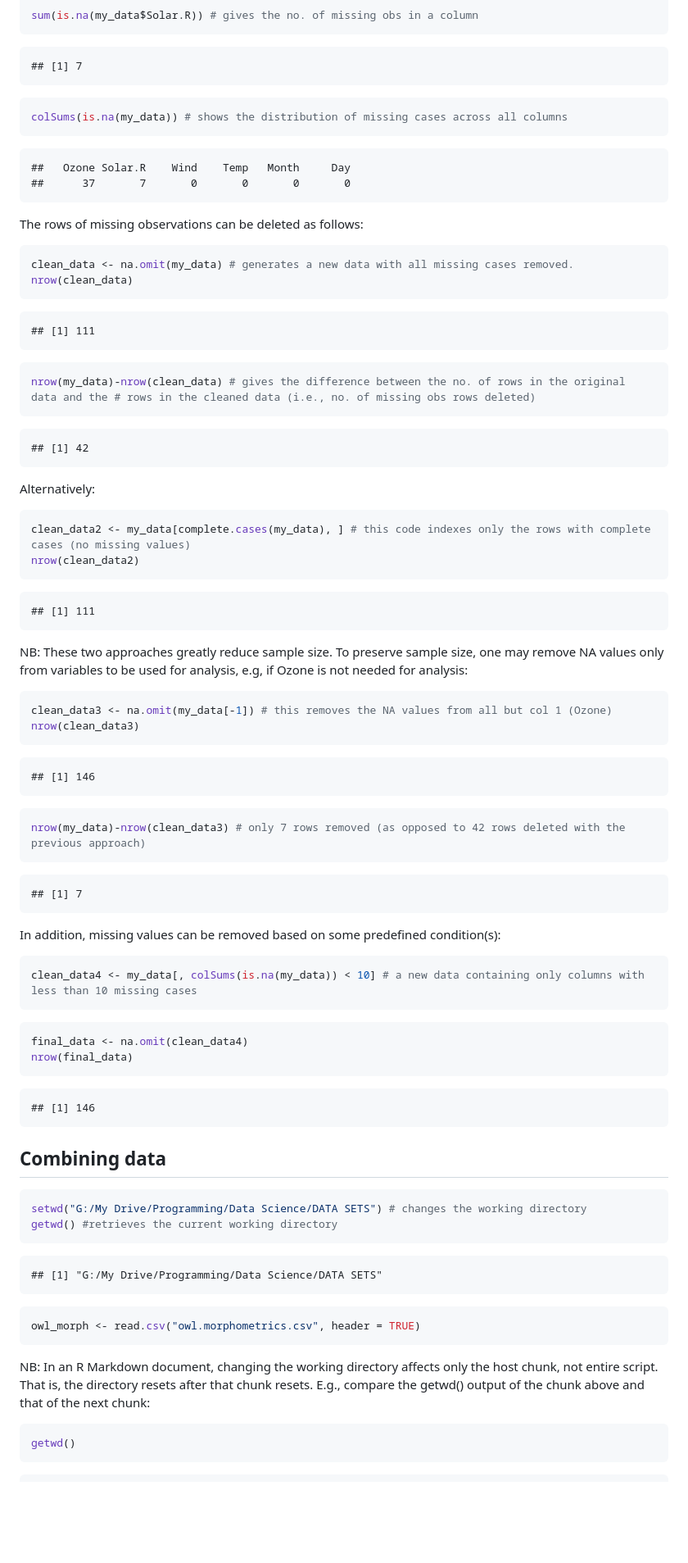
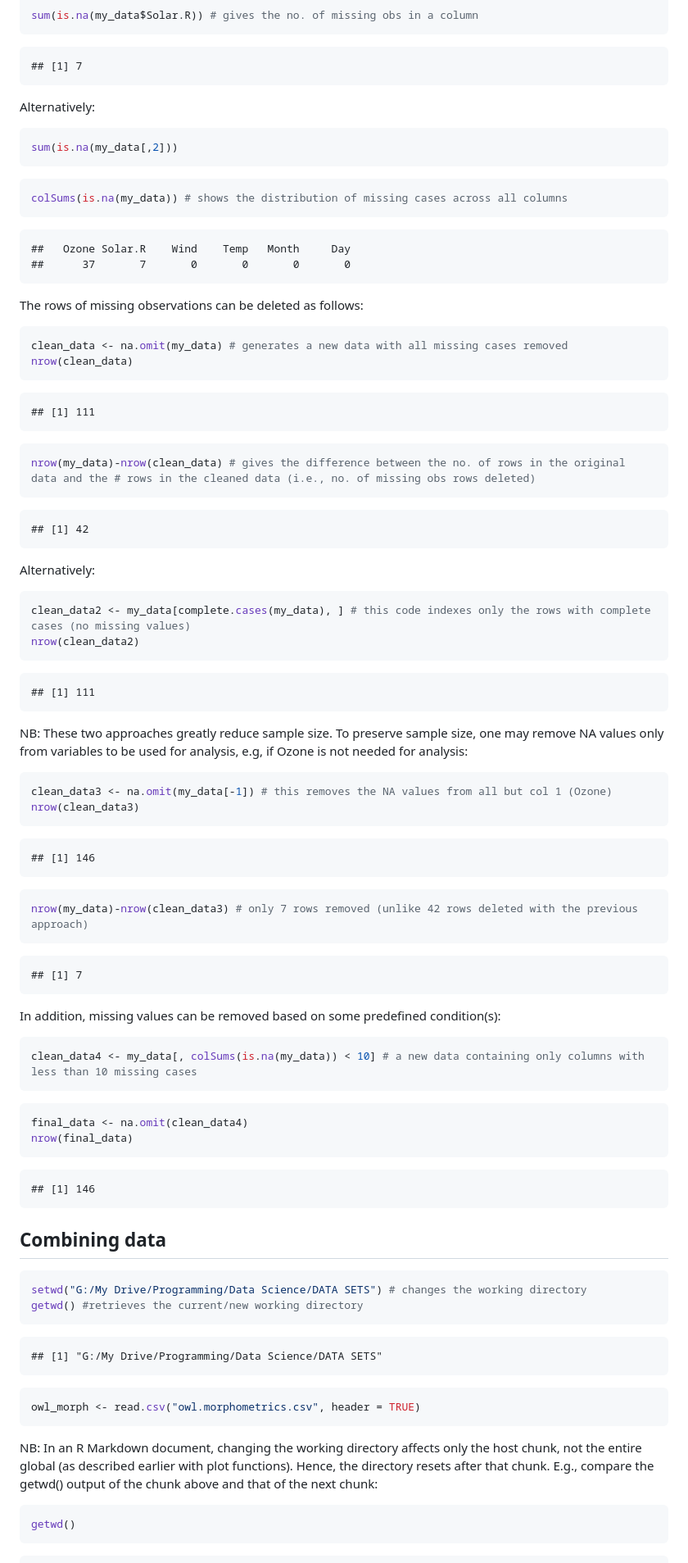
Before and after one commit to tohajan/R_Repo, a Markdown page: Data-Handling---Graphics.md, the part around the change printed below. Shown: that part at 82% size. Drawn GitHub-style; blank space fills up the shorter version.

Commit message:
Update Data-Handling---Graphics.md
make changes up to line 464

````diff
--- a/Data-Handling---Graphics.md
+++ b/Data-Handling---Graphics.md
@@ -322,6 +321,10 @@ sum(is.na(my_data$Solar.R)) # gives the no. of missing obs in a column
 ```
 
     ## [1] 7
+Alternatively:
+```r
+sum(is.na(my_data[,2]))
+```
 
 ``` r
 colSums(is.na(my_data)) # shows the distribution of missing cases across all columns
@@ -331,9 +334,8 @@ colSums(is.na(my_data)) # shows the distribution of missing cases across all col
     ##      37       7       0       0       0       0
 
 The rows of missing observations can be deleted as follows:
-
-``` r
-clean_data <- na.omit(my_data) # generates a new data with all missing cases removed.
+``` r
+clean_data <- na.omit(my_data) # generates a new data with all missing cases removed
 nrow(clean_data)
 ```
 
@@ -346,7 +348,6 @@ nrow(my_data)-nrow(clean_data) # gives the difference between the no. of rows in
     ## [1] 42
 
 Alternatively:
-
 ``` r
 clean_data2 <- my_data[complete.cases(my_data), ] # this code indexes only the rows with complete cases (no missing values)
 nrow(clean_data2)
@@ -354,9 +355,7 @@ nrow(clean_data2)
 
     ## [1] 111
 
-NB: These two approaches greatly reduce sample size. To preserve sample
-size, one may remove NA values only from variables to be used for
-analysis, e.g, if Ozone is not needed for analysis:
+NB: These two approaches greatly reduce sample size. To preserve sample size, one may remove NA values only from variables to be used for analysis, e.g, if Ozone is not needed for analysis:
 
 ``` r
 clean_data3 <- na.omit(my_data[-1]) # this removes the NA values from all but col 1 (Ozone)
@@ -366,14 +365,12 @@ nrow(clean_data3)
     ## [1] 146
 
 ``` r
-nrow(my_data)-nrow(clean_data3) # only 7 rows removed (as opposed to 42 rows deleted with the previous approach)
+nrow(my_data)-nrow(clean_data3) # only 7 rows removed (unlike 42 rows deleted with the previous approach)
 ```
 
     ## [1] 7
 
-In addition, missing values can be removed based on some predefined
-condition(s):
-
+In addition, missing values can be removed based on some predefined condition(s):
 ``` r
 clean_data4 <- my_data[, colSums(is.na(my_data)) < 10] # a new data containing only columns with less than 10 missing cases
 ```
@@ -386,10 +383,9 @@ nrow(final_data)
     ## [1] 146
 
 ## Combining data
-
 ``` r
 setwd("G:/My Drive/Programming/Data Science/DATA SETS") # changes the working directory
-getwd() #retrieves the current working directory
+getwd() #retrieves the current/new working directory
 ```
 
     ## [1] "G:/My Drive/Programming/Data Science/DATA SETS"
@@ -398,10 +394,7 @@ getwd() #retrieves the current working directory
 owl_morph <- read.csv("owl.morphometrics.csv", header = TRUE)
 ```
 
-NB: In an R Markdown document, changing the working directory affects
-only the host chunk, not entire script. That is, the directory resets
-after that chunk resets. E.g., compare the getwd() output of the chunk
-above and that of the next chunk:
+NB: In an R Markdown document, changing the working directory affects only the host chunk, not the entire global (as described earlier with plot functions). Hence, the directory resets after that chunk. E.g., compare the getwd() output of the chunk above and that of the next chunk:
 
 ``` r
 getwd()
````
Also changed, not shown: other parts of Data-Handling---Graphics.md (+3 -10 lines).
